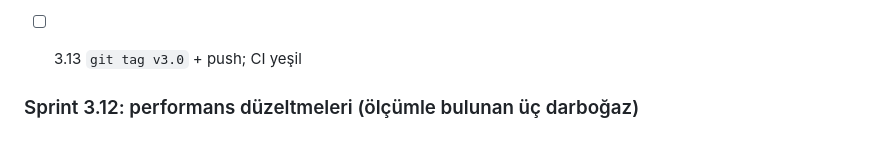
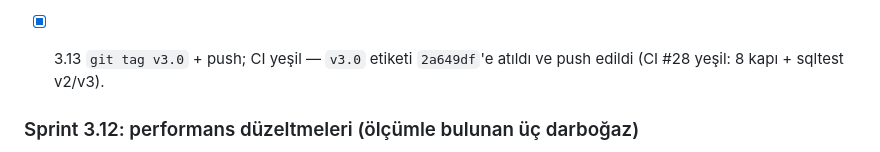
Before and after one commit to Onur2x/vdb, a Markdown page: V3_YOL_HARITASI.md, the part around the change. Drawn GitHub-style.

Commit message:
yol haritasi: 3.13 tamamlandi - v3.0 etiketi atildi
Etiket 2a649df uzerinde (CI #28 yesil: 8 kapi + sqltest v2/v3).

```diff
--- a/V3_YOL_HARITASI.md
+++ b/V3_YOL_HARITASI.md
@@ -189,7 +189,7 @@ silinmesi, `.idx` ile hızlı açılış, `.idx` yokken tam tarama ve **veri kay
 olmaması** → **89/89**.
 
 - [x] 3.12 Ölçüm tablosu `hiztesti.md` + `speedtest.md` + `readme*.md` güncellenir — **yalnız ölçülmüş sayılar**. Üç performans düzeltmesi (aşağıdaki bölüm) ve aynı harness'lı v2↔v3 tablosu (`benchcmp --backend=`, 200k × 3 kolon, üç tekrarın medyanı, art arda aynı makine): veri dosyası **19.278.424 → 15.527.936 B (−%19,5)**, ama **`.odb.idx` 3.520.080 B** ile diskteki toplam **19.278.555 → 19.048.016 B (yalnız −%1,2)**; açılış **984 → 32 ms (31x)**, PK **6,25 µs (eşit)**, parse **3,90 µs (eşit)**, toplu INSERT **4,455 → 6,640 µs**, autocommit **0,431 → 0,557 ms**, `COUNT(*)` **31 → 62 ms**. Dürüst sonuç: **üç metrik geriliyor** (toplu yazım ~1,5x, `COUNT(*)` 2x, tek satır ~1,3x) ve dosya boyutu hedefi yalnız `.odb`'de tutuyor; kök nedenler ve v3.1 planı ölçümle birlikte yazıldı. Sayfa harness'ı (`benchv3`, 32 B değer) ayrı tablo: 9.756.672 B (48,8 B/satır), açılış 16 ms (`.idx`) / 79 ms (tam), yazım 1,88 µs.
-- [ ] 3.13 `git tag v3.0` + push; CI yeşil
+- [x] 3.13 `git tag v3.0` + push; CI yeşil — `v3.0` etiketi `2a649df`'e atıldı ve push edildi (CI #28 yeşil: 8 kapı + sqltest v2/v3).
 
 ### Sprint 3.12: performans düzeltmeleri (ölçümle bulunan üç darboğaz)
 
```
